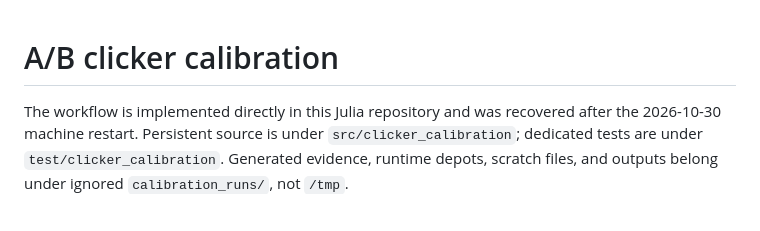
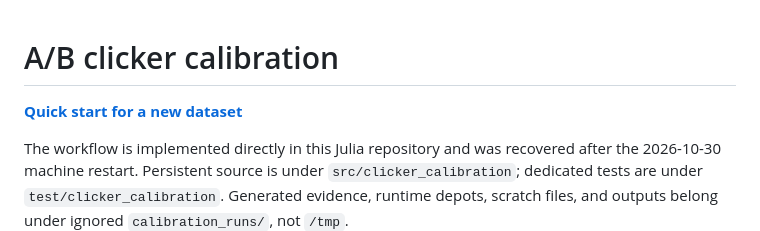
Before and after one commit to AbelHo/DolphinSpeaker.jl, a Markdown page: docs/clicker_calibration.md, the part around the change. Drawn GitHub-style; blank space fills up the shorter version.

Commit message:
Add concise quick start for new clicker calibration datasets

```diff
--- a/docs/clicker_calibration.md
+++ b/docs/clicker_calibration.md
@@ -1,4 +1,6 @@
 # A/B clicker calibration
+
+**[Quick start for a new dataset](clicker_calibration_quickstart.md)**
 
 The workflow is implemented directly in this Julia repository and was recovered
 after the 2026-10-30 machine restart. Persistent source is under
```
Also changed, not shown: docs/clicker_calibration_quickstart.md (added, +42 -0 lines).
